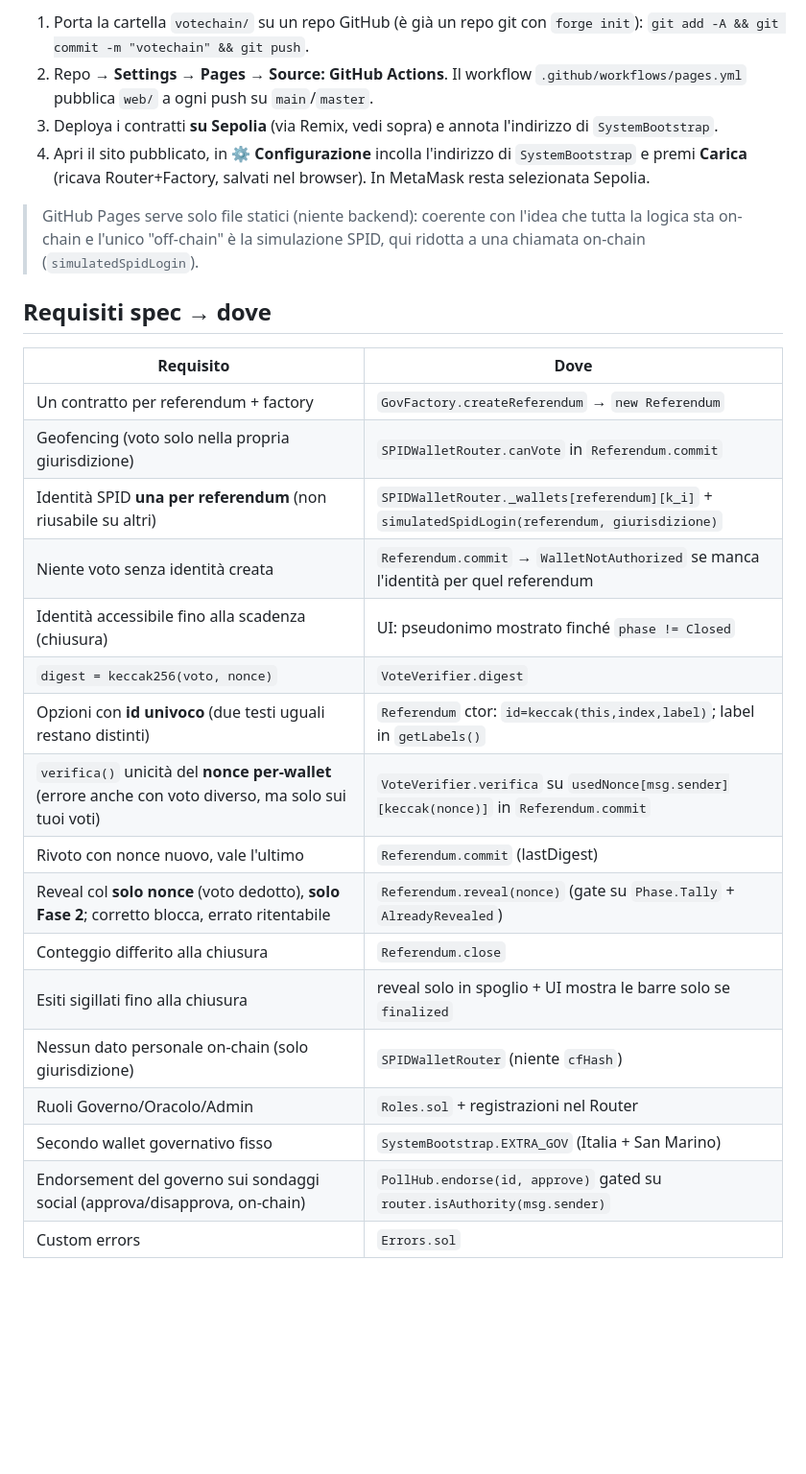
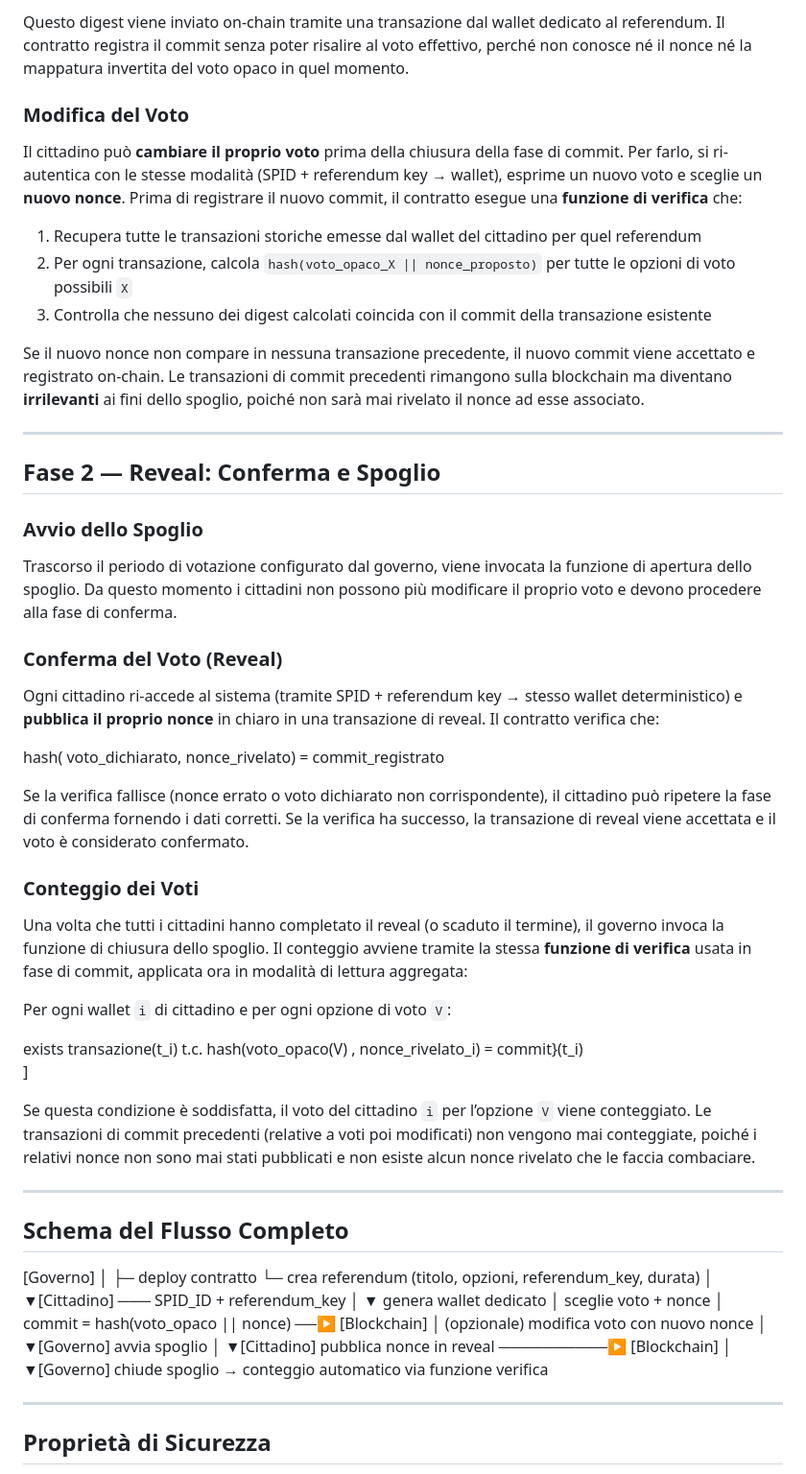
Before and after one commit to Chris1sFlaggin/votechain, a Markdown page: README.md, the part around one of its changes. Shown at 96% size. GitHub-like rendering; blank space fills up the shorter version.

```diff
--- a/README.md
+++ b/README.md
@@ -176,36 +70,50 @@ Il frontend `web/` è completamente statico → si pubblica su GitHub Pages.
 
-1. Porta la cartella `votechain/` su un repo GitHub (è già un repo git con `forge init`):
-   `git add -A && git commit -m "votechain" && git push`.
-2. Repo → **Settings → Pages → Source: GitHub Actions**. Il workflow
-   `.github/workflows/pages.yml` pubblica `web/` a ogni push su `main`/`master`.
-3. Deploya i contratti **su Sepolia** (via Remix, vedi sopra) e annota
-   l'indirizzo di `SystemBootstrap`.
-4. Apri il sito pubblicato, in **⚙️ Configurazione** incolla l'indirizzo di
-   `SystemBootstrap` e premi **Carica** (ricava Router+Factory, salvati nel
-   browser). In MetaMask resta selezionata Sepolia.
+Questo digest viene inviato on-chain tramite una transazione dal wallet dedicato al referendum. Il contratto registra il commit senza poter risalire al voto effettivo, perché non conosce né il nonce né la mappatura invertita del voto opaco in quel momento.
 
-> GitHub Pages serve solo file statici (niente backend): coerente con l'idea che
-> tutta la logica sta on-chain e l'unico "off-chain" è la simulazione SPID, qui
-> ridotta a una chiamata on-chain (`simulatedSpidLogin`).
+### Modifica del Voto
 
-## Requisiti spec → dove
+Il cittadino può **cambiare il proprio voto** prima della chiusura della fase di commit. Per farlo, si ri-autentica con le stesse modalità (SPID + referendum key → wallet), esprime un nuovo voto e sceglie un **nuovo nonce**. Prima di registrare il nuovo commit, il contratto esegue una **funzione di verifica** che:
 
-| Requisito | Dove |
-|---|---|
-| Un contratto per referendum + factory | `GovFactory.createReferendum` → `new Referendum` |
-| Geofencing (voto solo nella propria giurisdizione) | `SPIDWalletRouter.canVote` in `Referendum.commit` |
-| Identità SPID **una per referendum** (non riusabile su altri) | `SPIDWalletRouter._wallets[referendum][k_i]` + `simulatedSpidLogin(referendum, giurisdizione)` |
-| Niente voto senza identità creata | `Referendum.commit` → `WalletNotAuthorized` se manca l'identità per quel referendum |
-| Identità accessibile fino alla scadenza (chiusura) | UI: pseudonimo mostrato finché `phase != Closed` |
-| `digest = keccak256(voto, nonce)` | `VoteVerifier.digest` |
-| Opzioni con **id univoco** (due testi uguali restano distinti) | `Referendum` ctor: `id=keccak(this,index,label)`; label in `getLabels()` |
-| `verifica()` unicità del **nonce per-wallet** (errore anche con voto diverso, ma solo sui tuoi voti) | `VoteVerifier.verifica` su `usedNonce[msg.sender][keccak(nonce)]` in `Referendum.commit` |
-| Rivoto con nonce nuovo, vale l'ultimo | `Referendum.commit` (lastDigest) |
-| Reveal col **solo nonce** (voto dedotto), **solo Fase 2**; corretto blocca, errato ritentabile | `Referendum.reveal(nonce)` (gate su `Phase.Tally` + `AlreadyRevealed`) |
-| Conteggio differito alla chiusura | `Referendum.close` |
-| Esiti sigillati fino alla chiusura | reveal solo in spoglio + UI mostra le barre solo se `finalized` |
-| Nessun dato personale on-chain (solo giurisdizione) | `SPIDWalletRouter` (niente `cfHash`) |
-| Ruoli Governo/Oracolo/Admin | `Roles.sol` + registrazioni nel Router |
-| Secondo wallet governativo fisso | `SystemBootstrap.EXTRA_GOV` (Italia + San Marino) |
-| Endorsement del governo sui sondaggi social (approva/disapprova, on-chain) | `PollHub.endorse(id, approve)` gated su `router.isAuthority(msg.sender)` |
-| Custom errors | `Errors.sol` |
+1.  Recupera tutte le transazioni storiche emesse dal wallet del cittadino per quel referendum
+2.  Per ogni transazione, calcola `hash(voto_opaco_X || nonce_proposto)` per tutte le opzioni di voto possibili `X`
+3.  Controlla che nessuno dei digest calcolati coincida con il commit della transazione esistente
+
+Se il nuovo nonce non compare in nessuna transazione precedente, il nuovo commit viene accettato e registrato on-chain. Le transazioni di commit precedenti rimangono sulla blockchain ma diventano **irrilevanti** ai fini dello spoglio, poiché non sarà mai rivelato il nonce ad esse associato.
+
+---
+
+## Fase 2 — Reveal: Conferma e Spoglio
+
+### Avvio dello Spoglio
+
+Trascorso il periodo di votazione configurato dal governo, viene invocata la funzione di apertura dello spoglio. Da questo momento i cittadini non possono più modificare il proprio voto e devono procedere alla fase di conferma.
+
+### Conferma del Voto (Reveal)
+
+Ogni cittadino ri-accede al sistema (tramite SPID + referendum key → stesso wallet deterministico) e **pubblica il proprio nonce** in chiaro in una transazione di reveal. Il contratto verifica che:
+
+hash( voto\_dichiarato, nonce\_rivelato) = commit\_registrato
+
+Se la verifica fallisce (nonce errato o voto dichiarato non corrispondente), il cittadino può ripetere la fase di conferma fornendo i dati corretti. Se la verifica ha successo, la transazione di reveal viene accettata e il voto è considerato confermato.
+
+### Conteggio dei Voti
+
+Una volta che tutti i cittadini hanno completato il reveal (o scaduto il termine), il governo invoca la funzione di chiusura dello spoglio. Il conteggio avviene tramite la stessa **funzione di verifica** usata in fase di commit, applicata ora in modalità di lettura aggregata:
+
+Per ogni wallet `i` di cittadino e per ogni opzione di voto `V`:
+
+exists transazione(t\_i) t.c. hash(voto\_opaco(V) , nonce\_rivelato\_i) = commit}(t\_i)
+\]
+
+Se questa condizione è soddisfatta, il voto del cittadino `i` per l’opzione `V` viene conteggiato. Le transazioni di commit precedenti (relative a voti poi modificati) non vengono mai conteggiate, poiché i relativi nonce non sono mai stati pubblicati e non esiste alcun nonce rivelato che le faccia combaciare.
+
+---
+
+## Schema del Flusso Completo
+
+\[Governo\] │ ├─ deploy contratto └─ crea referendum (titolo, opzioni, referendum\_key, durata) │ ▼\[Cittadino\] ─── SPID\_ID + referendum\_key │ ▼ genera wallet dedicato │ sceglie voto + nonce │ commit = hash(voto\_opaco || nonce) ──▶ \[Blockchain\] │ (opzionale) modifica voto con nuovo nonce │ ▼\[Governo\] avvia spoglio │ ▼\[Cittadino\] pubblica nonce in reveal ──────────▶ \[Blockchain\] │ ▼\[Governo\] chiude spoglio → conteggio automatico via funzione verifica
+
+---
+
+## Proprietà di Sicurezza
+
```
Also changed, not shown: other parts of README.md (+109 -146 lines).
